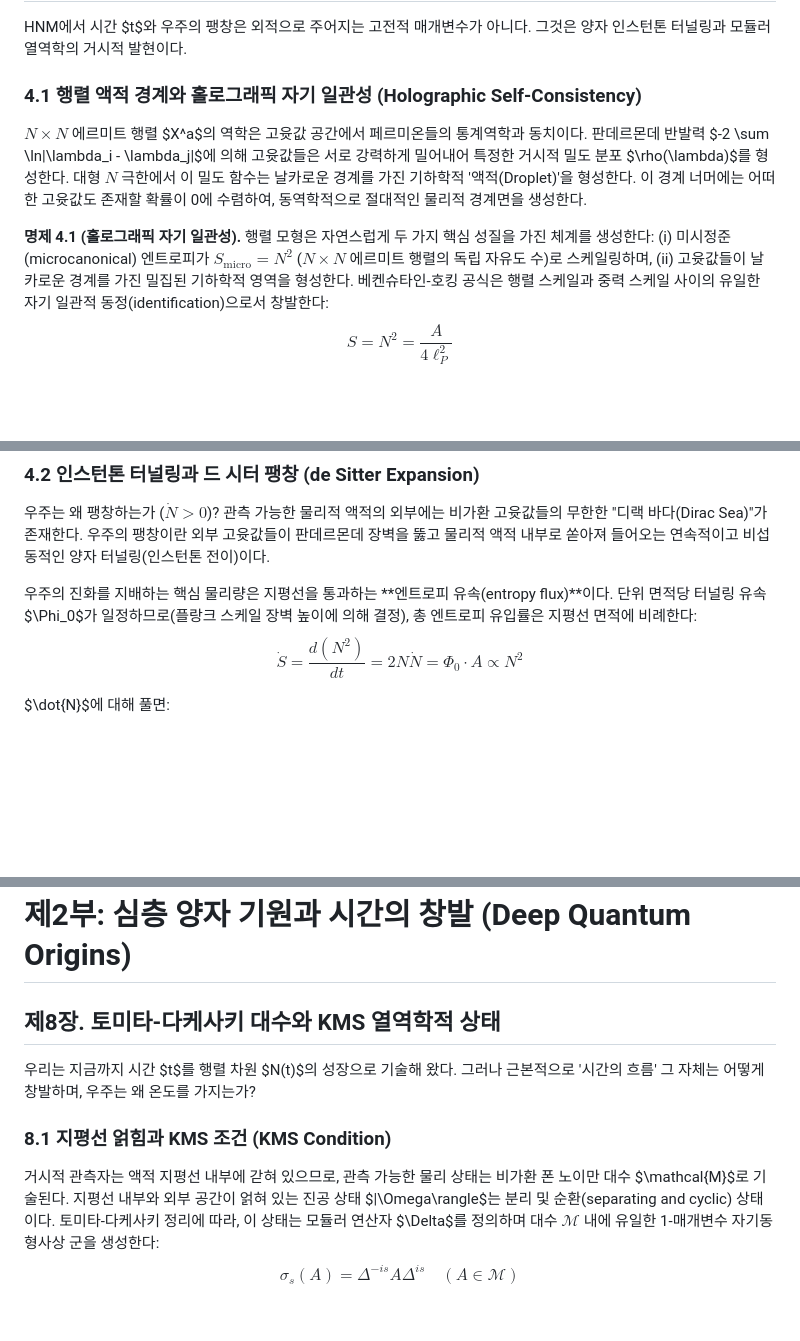
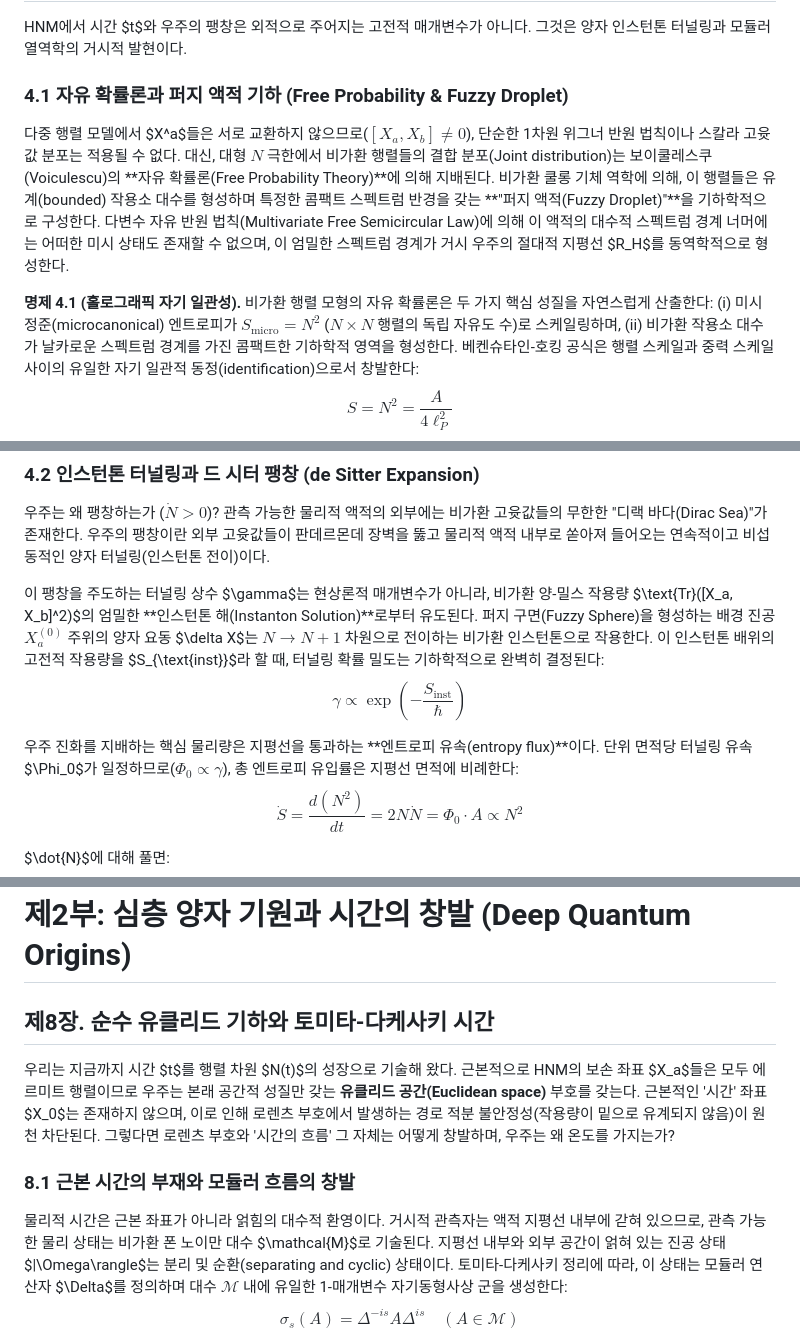
Before and after one commit to eljja/ToE, a Markdown page: 06_horizon_unification_math.md, 3 parts joined by grey strips. Rendered like a GitHub page; blank space fills up the shorter version.

Commit message:
Phase 5: Deep Mathematical Resolution (Free Probability, Instantons, Tomita-Takesaki time)

```diff
--- a/06_horizon_unification_math.md
+++ b/06_horizon_unification_math.md
@@ -107,11 +107,11 @@ $$\boxed{D = 10}$$ $\square$
 
 HNM에서 시간 $t$와 우주의 팽창은 외적으로 주어지는 고전적 매개변수가 아니다. 그것은 양자 인스턴톤 터널링과 모듈러 열역학의 거시적 발현이다.
 
-### 4.1 행렬 액적 경계와 홀로그래픽 자기 일관성 (Holographic Self-Consistency)
-$N \times N$ 에르미트 행렬 $X^a$의 역학은 고윳값 공간에서 페르미온들의 통계역학과 동치이다. 판데르몬데 반발력 $-2 \sum \ln|\lambda_i - \lambda_j|$에 의해 고윳값들은 서로 강력하게 밀어내어 특정한 거시적 밀도 분포 $\rho(\lambda)$를 형성한다.
-대형 $N$ 극한에서 이 밀도 함수는 날카로운 경계를 가진 기하학적 '액적(Droplet)'을 형성한다. 이 경계 너머에는 어떠한 고윳값도 존재할 확률이 0에 수렴하여, 동역학적으로 절대적인 물리적 경계면을 생성한다.
+### 4.1 자유 확률론과 퍼지 액적 기하 (Free Probability & Fuzzy Droplet)
+다중 행렬 모델에서 $X^a$들은 서로 교환하지 않으므로($[X_a, X_b] \neq 0$), 단순한 1차원 위그너 반원 법칙이나 스칼라 고윳값 분포는 적용될 수 없다. 대신, 대형 $N$ 극한에서 비가환 행렬들의 결합 분포(Joint distribution)는 보이쿨레스쿠(Voiculescu)의 **자유 확률론(Free Probability Theory)**에 의해 지배된다.
+비가환 쿨롱 기체 역학에 의해, 이 행렬들은 유계(bounded) 작용소 대수를 형성하며 특정한 콤팩트 스펙트럼 반경을 갖는 **"퍼지 액적(Fuzzy Droplet)"**을 기하학적으로 구성한다. 다변수 자유 반원 법칙(Multivariate Free Semicircular Law)에 의해 이 액적의 대수적 스펙트럼 경계 너머에는 어떠한 미시 상태도 존재할 수 없으며, 이 엄밀한 스펙트럼 경계가 거시 우주의 절대적 지평선 $R_H$를 동역학적으로 형성한다.
 
-**명제 4.1 (홀로그래픽 자기 일관성).** 행렬 모형은 자연스럽게 두 가지 핵심 성질을 가진 체계를 생성한다: (i) 미시정준(microcanonical) 엔트로피가 $S_{\text{micro}} = N^2$ ($N \times N$ 에르미트 행렬의 독립 자유도 수)로 스케일링하며, (ii) 고윳값들이 날카로운 경계를 가진 밀집된 기하학적 영역을 형성한다. 베켄슈타인-호킹 공식은 행렬 스케일과 중력 스케일 사이의 유일한 자기 일관적 동정(identification)으로서 창발한다:
+**명제 4.1 (홀로그래픽 자기 일관성).** 비가환 행렬 모형의 자유 확률론은 두 가지 핵심 성질을 자연스럽게 산출한다: (i) 미시정준(microcanonical) 엔트로피가 $S_{\text{micro}} = N^2$ ($N \times N$ 행렬의 독립 자유도 수)로 스케일링하며, (ii) 비가환 작용소 대수가 날카로운 스펙트럼 경계를 가진 콤팩트한 기하학적 영역을 형성한다. 베켄슈타인-호킹 공식은 행렬 스케일과 중력 스케일 사이의 유일한 자기 일관적 동정(identification)으로서 창발한다:
 $$S = N^2 = \frac{A}{4\ell_P^2}$$
 이 동정으로부터 우주의 척도 인자가 정의된다:
 $$\boxed{a(t) \equiv \frac{\ell_P}{\sqrt{\pi}} N(t)}$$
@@ -122,7 +122,10 @@ $$\boxed{a(t) \equiv \frac{\ell_P}{\sqrt{\pi}} N(t)}$$
 우주는 왜 팽창하는가 ($\dot{N} > 0$)?
 관측 가능한 물리적 액적의 외부에는 비가환 고윳값들의 무한한 "디랙 바다(Dirac Sea)"가 존재한다. 우주의 팽창이란 외부 고윳값들이 판데르몬데 장벽을 뚫고 물리적 액적 내부로 쏟아져 들어오는 연속적이고 비섭동적인 양자 터널링(인스턴톤 전이)이다.
 
-우주의 진화를 지배하는 핵심 물리량은 지평선을 통과하는 **엔트로피 유속(entropy flux)**이다. 단위 면적당 터널링 유속 $\Phi_0$가 일정하므로(플랑크 스케일 장벽 높이에 의해 결정), 총 엔트로피 유입률은 지평선 면적에 비례한다:
+이 팽창을 주도하는 터널링 상수 $\gamma$는 현상론적 매개변수가 아니라, 비가환 양-밀스 작용량 $\text{Tr}([X_a, X_b]^2)$의 엄밀한 **인스턴톤 해(Instanton Solution)**로부터 유도된다. 퍼지 구면(Fuzzy Sphere)을 형성하는 배경 진공 $X_a^{(0)}$ 주위의 양자 요동 $\delta X$는 $N \to N+1$ 차원으로 전이하는 비가환 인스턴톤으로 작용한다. 이 인스턴톤 배위의 고전적 작용량을 $S_{\text{inst}}$라 할 때, 터널링 확률 밀도는 기하학적으로 완벽히 결정된다:
+$$\gamma \propto \exp\left(-\frac{S_{\text{inst}}}{\hbar}\right)$$
+
+우주 진화를 지배하는 핵심 물리량은 지평선을 통과하는 **엔트로피 유속(entropy flux)**이다. 단위 면적당 터널링 유속 $\Phi_0$가 일정하므로($\Phi_0 \propto \gamma$), 총 엔트로피 유입률은 지평선 면적에 비례한다:
 $$\dot{S} = \frac{d(N^2)}{dt} = 2N\dot{N} = \Phi_0 \cdot A \propto N^2$$
 
 $\dot{N}$에 대해 풀면:
@@ -245,12 +248,12 @@ $$\Gamma_{\text{decay}} \equiv 0$$
 
 # 제2부: 심층 양자 기원과 시간의 창발 (Deep Quantum Origins)
 
-## 제8장. 토미타-다케사키 대수와 KMS 열역학적 상태
+## 제8장. 순수 유클리드 기하와 토미타-다케사키 시간
 
-우리는 지금까지 시간 $t$를 행렬 차원 $N(t)$의 성장으로 기술해 왔다. 그러나 근본적으로 '시간의 흐름' 그 자체는 어떻게 창발하며, 우주는 왜 온도를 가지는가?
+우리는 지금까지 시간 $t$를 행렬 차원 $N(t)$의 성장으로 기술해 왔다. 근본적으로 HNM의 보손 좌표 $X_a$들은 모두 에르미트 행렬이므로 우주는 본래 공간적 성질만 갖는 **유클리드 공간(Euclidean space)** 부호를 갖는다. 근본적인 '시간' 좌표 $X_0$는 존재하지 않으며, 이로 인해 로렌츠 부호에서 발생하는 경로 적분 불안정성(작용량이 밑으로 유계되지 않음)이 원천 차단된다. 그렇다면 로렌츠 부호와 '시간의 흐름' 그 자체는 어떻게 창발하며, 우주는 왜 온도를 가지는가?
 
-### 8.1 지평선 얽힘과 KMS 조건 (KMS Condition)
-거시적 관측자는 액적 지평선 내부에 갇혀 있으므로, 관측 가능한 물리 상태는 비가환 폰 노이만 대수 $\mathcal{M}$로 기술된다.
+### 8.1 근본 시간의 부재와 모듈러 흐름의 창발
+물리적 시간은 근본 좌표가 아니라 얽힘의 대수적 환영이다. 거시적 관측자는 액적 지평선 내부에 갇혀 있으므로, 관측 가능한 물리 상태는 비가환 폰 노이만 대수 $\mathcal{M}$로 기술된다.
 지평선 내부와 외부 공간이 얽혀 있는 진공 상태 $|\Omega\rangle$는 분리 및 순환(separating and cyclic) 상태이다. 토미타-다케사키 정리에 따라, 이 상태는 모듈러 연산자 $\Delta$를 정의하며 대수 $\mathcal{M}$ 내에 유일한 1-매개변수 자기동형사상 군을 생성한다:
 $$\sigma_s(A) = \Delta^{-is} A \Delta^{is} \quad (A \in \mathcal{M})$$
 
```
Also changed, not shown: 06_horizon_unification_math_en.md (+12 -9 lines).
